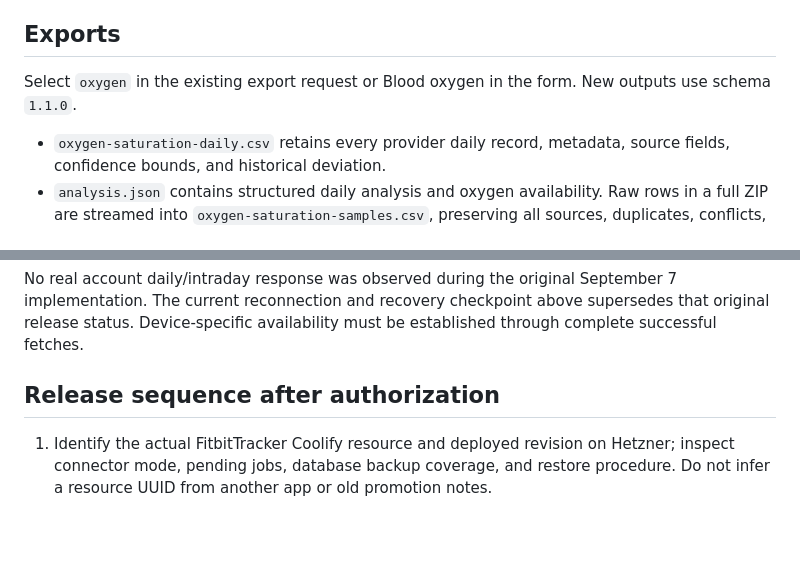
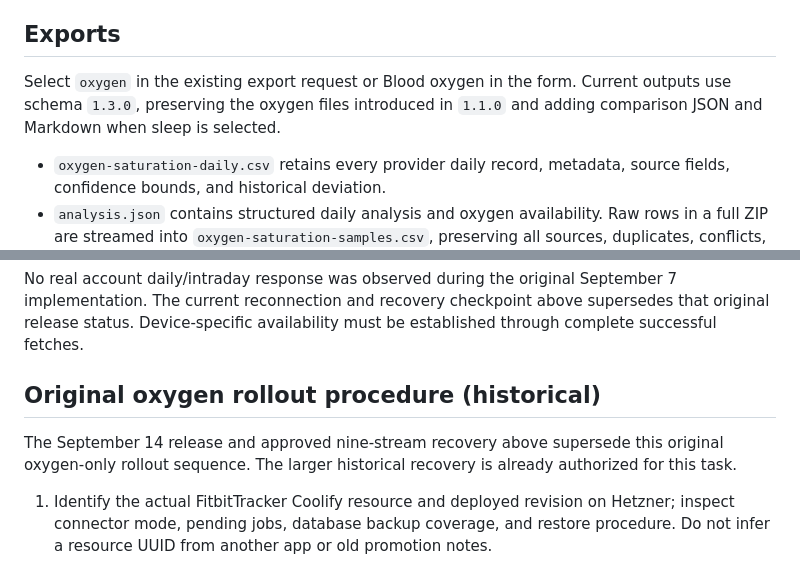
Before and after one commit to PhilHo-Projects/FitbitTracker, a Markdown page: docs/spo2-runbook.md, 2 parts joined by grey strips. Drawn GitHub-style; blank space fills up the shorter version.

```diff
--- a/docs/spo2-runbook.md
+++ b/docs/spo2-runbook.md
@@ -55,7 +77,7 @@ The second release verification passes 337 tests, zero failures or skips (134.5
 
 ## Exports
 
-Select `oxygen` in the existing export request or Blood oxygen in the form. New outputs use schema `1.1.0`.
+Select `oxygen` in the existing export request or Blood oxygen in the form. Current outputs use schema `1.3.0`, preserving the oxygen files introduced in `1.1.0` and adding comparison JSON and Markdown when sleep is selected.
 
 - `oxygen-saturation-daily.csv` retains every provider daily record, metadata, source fields, confidence bounds, and historical deviation.
 - `analysis.json` contains structured daily analysis and oxygen availability. Raw rows in a full ZIP are streamed into `oxygen-saturation-samples.csv`, preserving all sources, duplicates, conflicts, original timestamp text, and source JSON.
@@ -86,7 +108,9 @@ Synthetic browser captures and logs remain under ignored `output/`; they contain
 
 No real account daily/intraday response was observed during the original September 7 implementation. The current reconnection and recovery checkpoint above supersedes that original release status. Device-specific availability must be established through complete successful fetches.
 
-## Release sequence after authorization
+## Original oxygen rollout procedure (historical)
+
+The September 14 release and approved nine-stream recovery above supersede this original oxygen-only rollout sequence. The larger historical recovery is already authorized for this task.
 
 1. Identify the actual FitbitTracker Coolify resource and deployed revision on Hetzner; inspect connector mode, pending jobs, database backup coverage, and restore procedure. Do not infer a resource UUID from another app or old promotion notes.
 2. Obtain safe structural evidence for both Google endpoints through the existing connector. Use a recent date with sleep, include the preceding day for samples, and follow all pages. Keep credentials and personal readings out of logs and Git. Record HTTP class, field names, counts, source-group counts, and whether confidence fields exist. If the response differs, update fixtures/normalizers and run affected tests before ingestion. A valid empty response is not proof of intraday support.
```
Also changed, not shown: other parts of docs/spo2-runbook.md (+25 -3 lines), README.md (+13 -8 lines).
